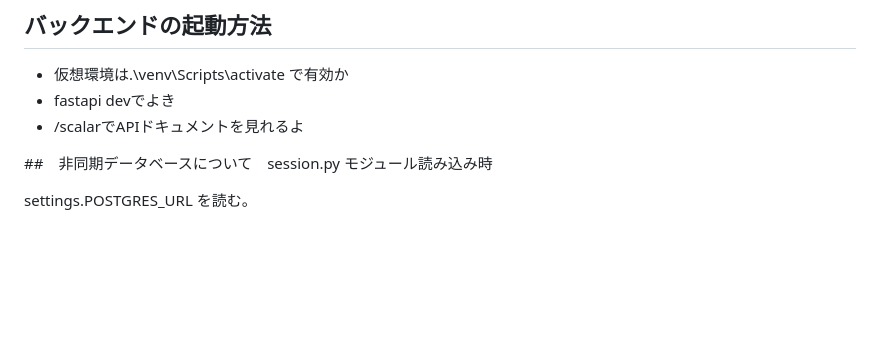
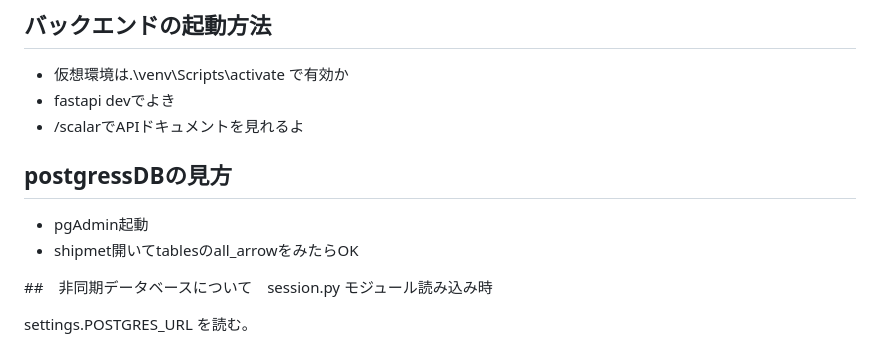
Before and after one commit to iseakira/FastAPI-Backend, a Markdown page: README.md, the part around the change. Rendered like a GitHub page; blank space fills up the shorter version.

```diff
--- a/README.md
+++ b/README.md
@@ -3,6 +3,11 @@
 - 仮想環境は.\venv\Scripts\activate で有効か
 - fastapi devでよき
 - /scalarでAPIドキュメントを見れるよ
+
+## postgressDBの見方
+
+- pgAdmin起動
+- shipmet開いてtablesのall_arrowをみたらOK
 
 ##　非同期データベースについて　session.py
 モジュール読み込み時
```
